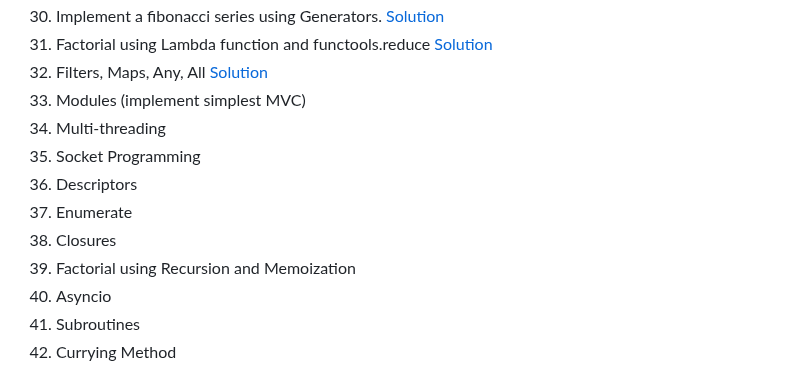
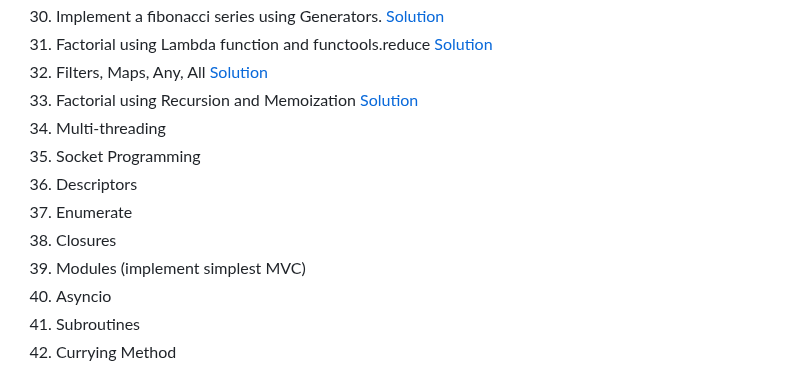
Before and after one commit to govindarajanv/golang-python, a Markdown page: python/exercises.md, the part around the change. Rendered like a GitHub page.

Commit message:
functional programming

```diff
--- a/python/exercises.md
+++ b/python/exercises.md
@@ -31,13 +31,13 @@
 30. Implement a fibonacci series using Generators. [Solution](fibonacci/fibonacci_generators.py)
 31. Factorial using Lambda function and functools.reduce [Solution](factorial/factorial_lambda_functools.py)
 32. Filters, Maps, Any, All [Solution](misc/functional_programming.py)
-33. Modules (implement simplest MVC)
+33. Factorial using Recursion and Memoization [Solution](factorial/factorial_memoization.py)
 34. Multi-threading
 35. Socket Programming
 36. Descriptors
 37. Enumerate
 38. Closures
-39. Factorial using Recursion and Memoization
+39. Modules (implement simplest MVC)
 40. Asyncio
 41. Subroutines
 42. Currying Method
```
